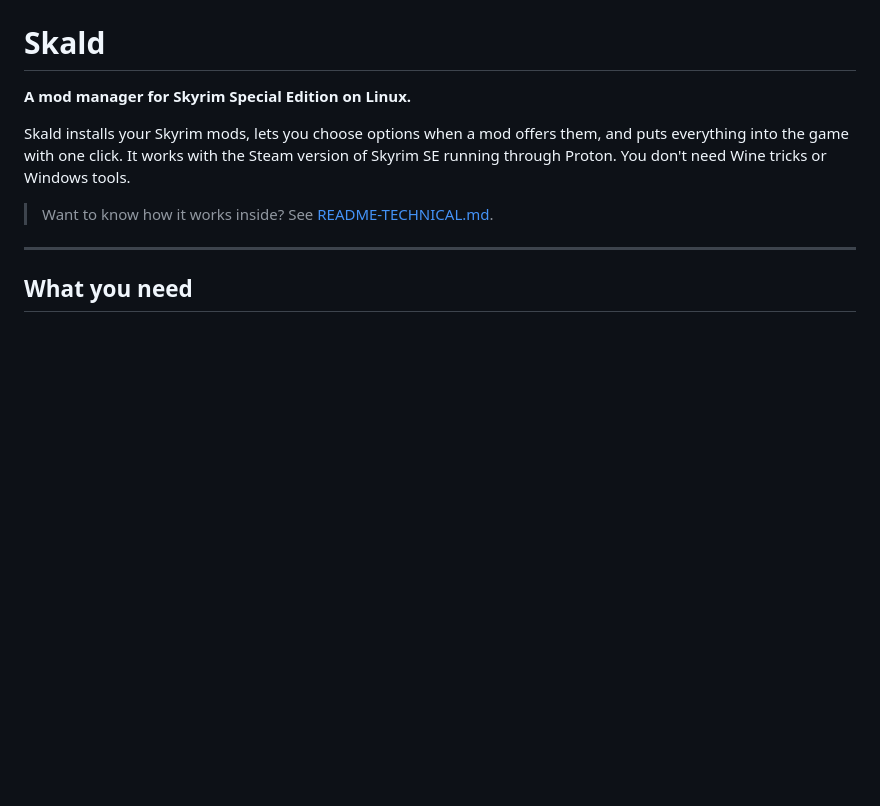
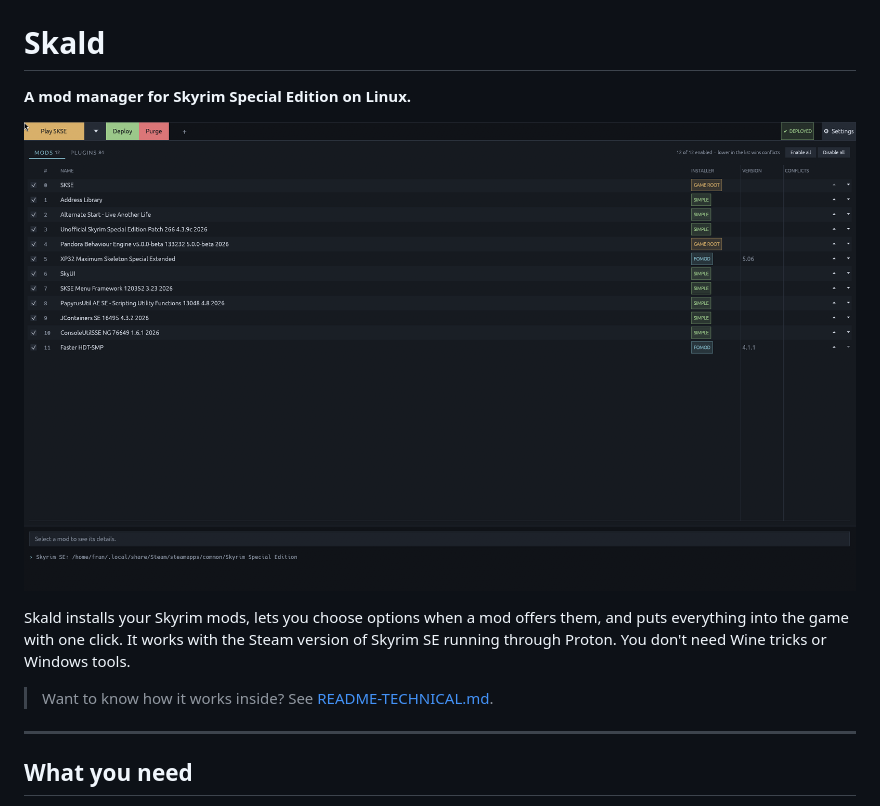
Before and after one commit to Francisco-Hidalgo-Lastra/Skald, a Markdown page: README.md, the part around the change. GitHub-like rendering; pictures changed too: docs/screenshot.png (added); blank space fills up the shorter version.

```diff
--- a/README.md
+++ b/README.md
@@ -1,6 +1,8 @@
 # Skald
 
 **A mod manager for Skyrim Special Edition on Linux.**
+
+![Skald mod list showing enabled Skyrim mods with installer type and version columns](docs/screenshot.png)
 
 Skald installs your Skyrim mods, lets you choose options when a mod offers them, and puts
 everything into the game with one click. It works with the Steam version of Skyrim SE running
```
